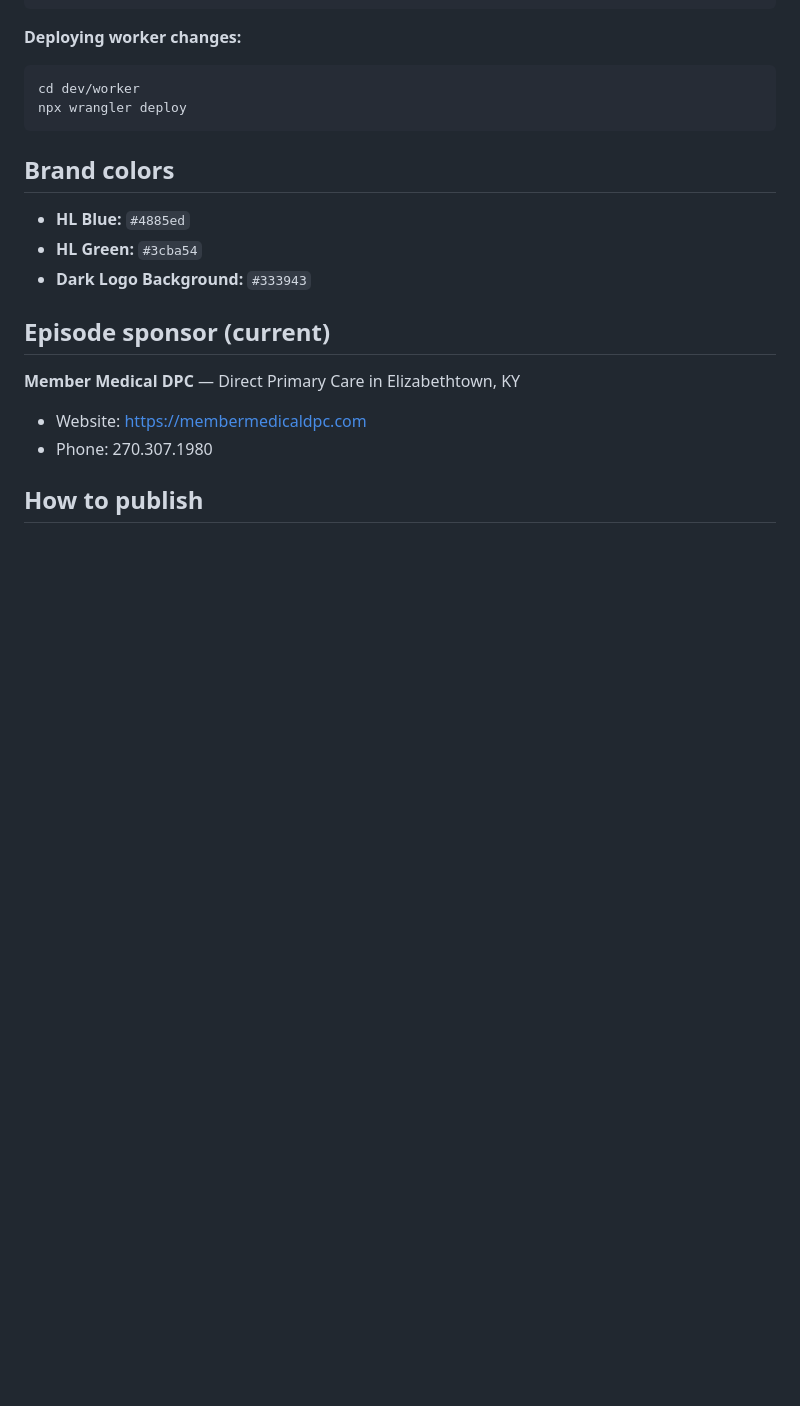
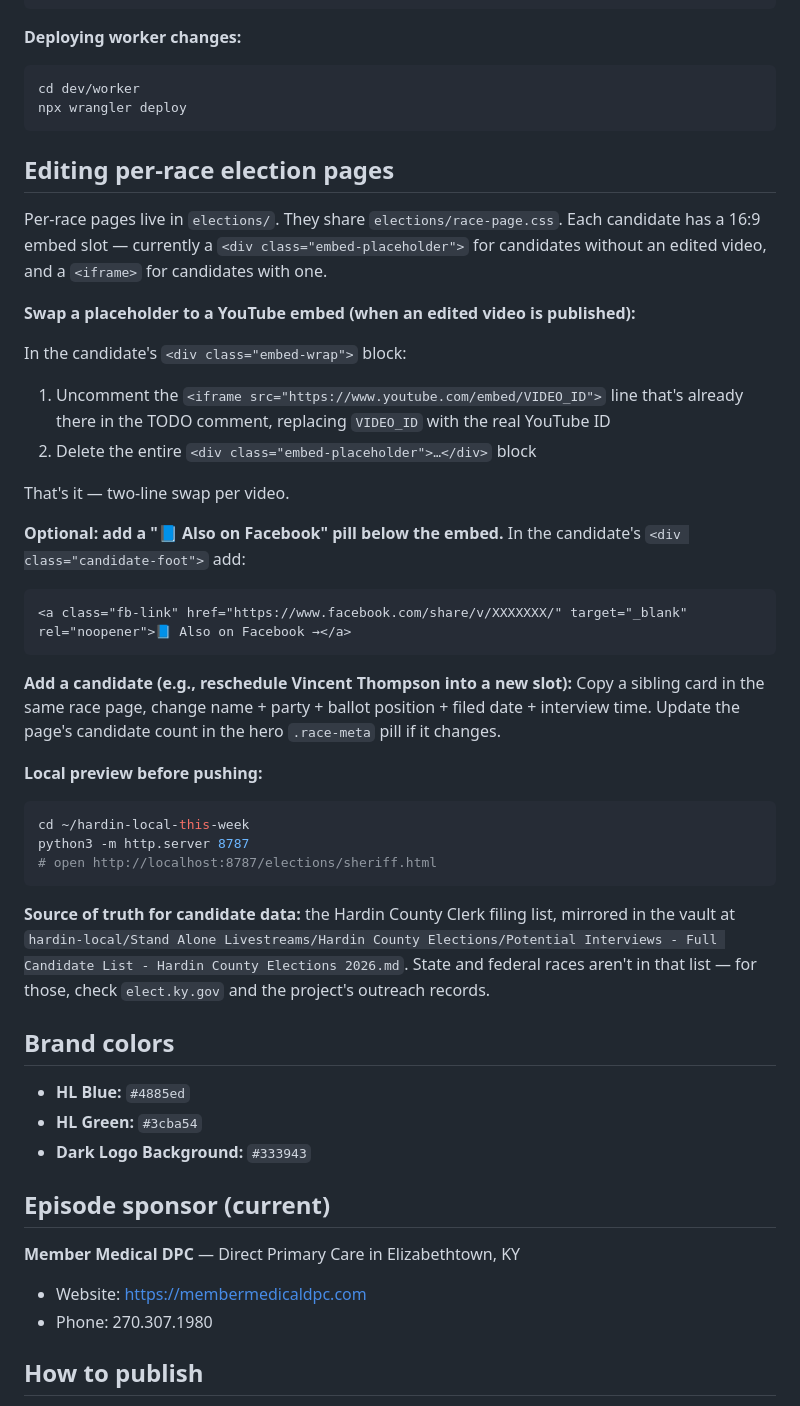
Before and after one commit to philtaul/hardin-local-this-week, a Markdown page: README.md, the part around one of its changes. GitHub-like rendering; blank space fills up the shorter version.

Commit message:
Document per-race election pages in README
- Add 'Per-race election pages' row to the Pages table + 'elections/' row to the Files table
- Add 'Editing per-race election pages' section with the two-line embed-swap instructions, optional FB-pill snippet, candidate-add procedure, local preview command, and pointer to the candidate-data source of truth in the vault

````diff
--- a/README.md
+++ b/README.md
@@ -57,6 +59,34 @@ python3 -m http.server 8765 --directory . &
 cd dev/worker
 npx wrangler deploy
 ```
+
+## Editing per-race election pages
+
+Per-race pages live in `elections/`. They share `elections/race-page.css`. Each candidate has a 16:9 embed slot — currently a `<div class="embed-placeholder">` for candidates without an edited video, and a `<iframe>` for candidates with one.
+
+**Swap a placeholder to a YouTube embed (when an edited video is published):**
+
+In the candidate's `<div class="embed-wrap">` block:
+1. Uncomment the `<iframe src="https://www.youtube.com/embed/VIDEO_ID">` line that's already there in the TODO comment, replacing `VIDEO_ID` with the real YouTube ID
+2. Delete the entire `<div class="embed-placeholder">…</div>` block
+
+That's it — two-line swap per video.
+
+**Optional: add a "📘 Also on Facebook" pill below the embed.** In the candidate's `<div class="candidate-foot">` add:
+```html
+<a class="fb-link" href="https://www.facebook.com/share/v/XXXXXXX/" target="_blank" rel="noopener">📘 Also on Facebook →</a>
+```
+
+**Add a candidate (e.g., reschedule Vincent Thompson into a new slot):** Copy a sibling card in the same race page, change name + party + ballot position + filed date + interview time. Update the page's candidate count in the hero `.race-meta` pill if it changes.
+
+**Local preview before pushing:**
+```bash
+cd ~/hardin-local-this-week
+python3 -m http.server 8787
+# open http://localhost:8787/elections/sheriff.html
+```
+
+**Source of truth for candidate data:** the Hardin County Clerk filing list, mirrored in the vault at `hardin-local/Stand Alone Livestreams/Hardin County Elections/Potential Interviews - Full Candidate List - Hardin County Elections 2026.md`. State and federal races aren't in that list — for those, check `elect.ky.gov` and the project's outreach records.
 
 ## Brand colors
 
````
Also changed, not shown: other parts of README.md (+3 -1 lines).
